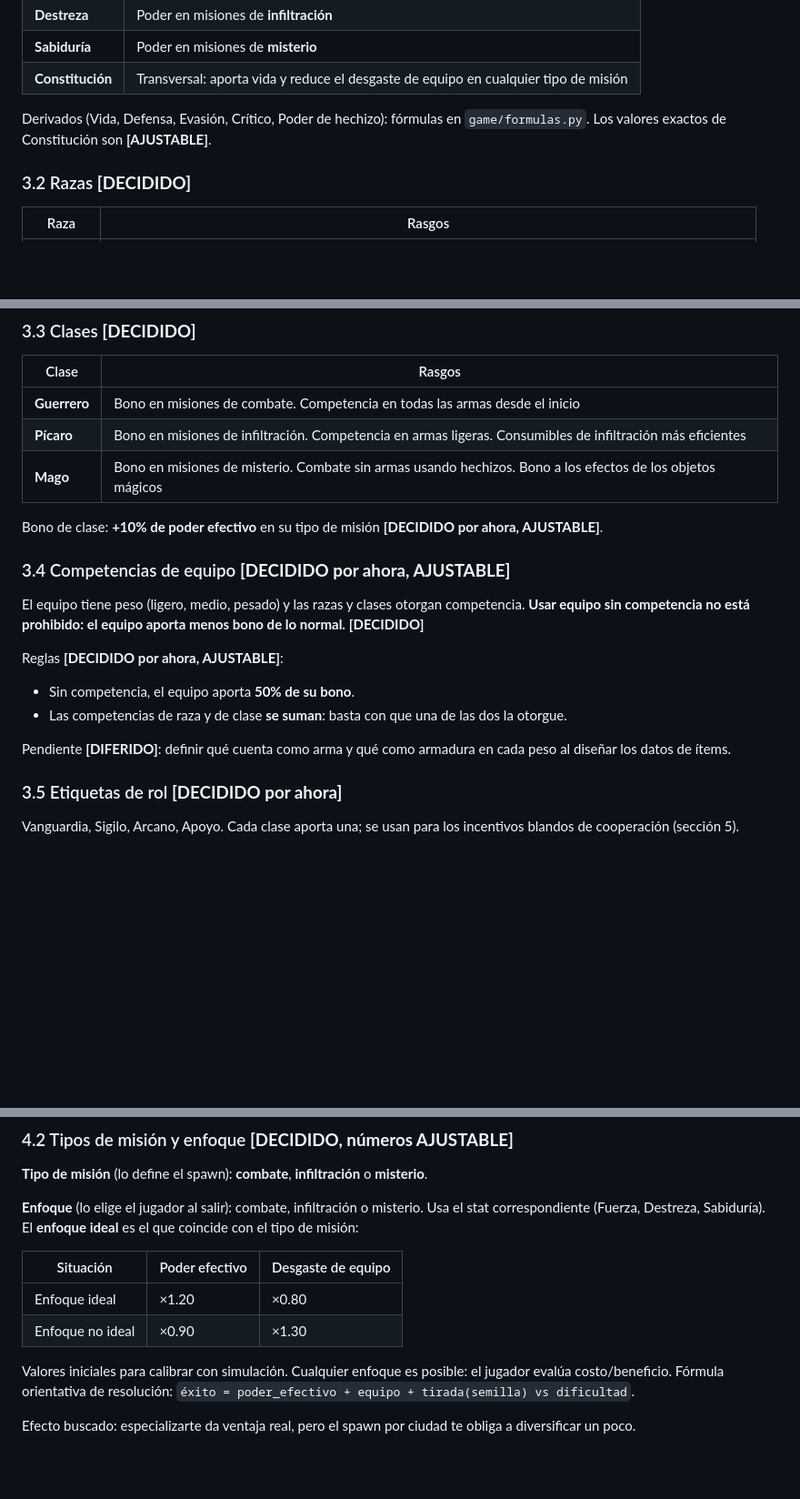
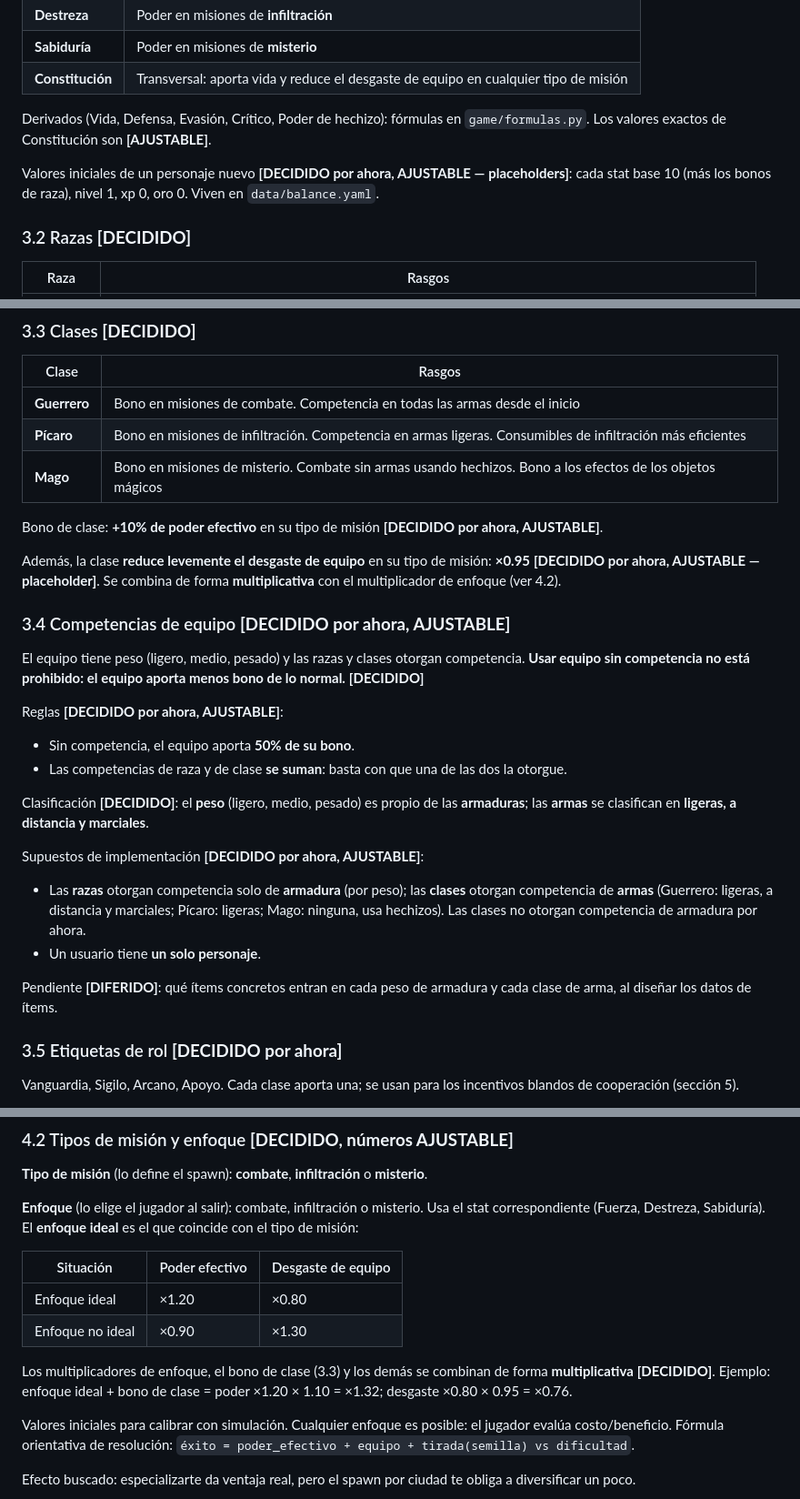
Before and after one commit to AgustinCoup/Browser-Game, a Markdown page: docs/GDD.md, 3 parts joined by grey strips. Shown at 91% size. Rendered like a GitHub page; blank space fills up the shorter version.

Commit message:
docs: record class wear bonus, gear classification and placeholders in GDD
Co-Authored-By: Claude Sonnet 5.5 <noreply@anthropic.com>

```diff
--- a/docs/GDD.md
+++ b/docs/GDD.md
@@ -28,6 +28,8 @@ Cuatro stats primarios:
 
 Derivados (Vida, Defensa, Evasión, Crítico, Poder de hechizo): fórmulas en `game/formulas.py`. Los valores exactos de Constitución son **[AJUSTABLE]**.
 
+Valores iniciales de un personaje nuevo **[DECIDIDO por ahora, AJUSTABLE — placeholders]**: cada stat base 10 (más los bonos de raza), nivel 1, xp 0, oro 0. Viven en `data/balance.yaml`.
+
 ### 3.2 Razas **[DECIDIDO]**
 | Raza | Rasgos |
 |---|---|
@@ -45,6 +47,8 @@ Derivados (Vida, Defensa, Evasión, Crítico, Poder de hechizo): fórmulas en `g
 
 Bono de clase: **+10% de poder efectivo** en su tipo de misión **[DECIDIDO por ahora, AJUSTABLE]**.
 
+Además, la clase **reduce levemente el desgaste de equipo** en su tipo de misión: **×0.95** **[DECIDIDO por ahora, AJUSTABLE — placeholder]**. Se combina de forma **multiplicativa** con el multiplicador de enfoque (ver 4.2).
+
 ### 3.4 Competencias de equipo **[DECIDIDO por ahora, AJUSTABLE]**
 El equipo tiene peso (ligero, medio, pesado) y las razas y clases otorgan competencia. **Usar equipo sin competencia no está prohibido: el equipo aporta menos bono de lo normal.** **[DECIDIDO]**
 
@@ -52,7 +56,13 @@ Reglas **[DECIDIDO por ahora, AJUSTABLE]**:
 - Sin competencia, el equipo aporta **50% de su bono**.
 - Las competencias de raza y de clase **se suman**: basta con que una de las dos la otorgue.
 
-Pendiente **[DIFERIDO]**: definir qué cuenta como arma y qué como armadura en cada peso al diseñar los datos de ítems.
+Clasificación **[DECIDIDO]**: el **peso** (ligero, medio, pesado) es propio de las **armaduras**; las **armas** se clasifican en **ligeras, a distancia y marciales**.
+
+Supuestos de implementación **[DECIDIDO por ahora, AJUSTABLE]**:
+- Las **razas** otorgan competencia solo de **armadura** (por peso); las **clases** otorgan competencia de **armas** (Guerrero: ligeras, a distancia y marciales; Pícaro: ligeras; Mago: ninguna, usa hechizos). Las clases no otorgan competencia de armadura por ahora.
+- Un usuario tiene **un solo personaje**.
+
+Pendiente **[DIFERIDO]**: qué ítems concretos entran en cada peso de armadura y cada clase de arma, al diseñar los datos de ítems.
 
 ### 3.5 Etiquetas de rol **[DECIDIDO por ahora]**
 Vanguardia, Sigilo, Arcano, Apoyo. Cada clase aporta una; se usan para los incentivos blandos de cooperación (sección 5).
@@ -75,6 +85,8 @@ Todo definido como **datos** (YAML/JSON), no hardcodeado. MVP: 4 razas × 3 clas
 |---|---|---|
 | Enfoque ideal | ×1.20 | ×0.80 |
 | Enfoque no ideal | ×0.90 | ×1.30 |
+
+Los multiplicadores de enfoque, el bono de clase (3.3) y los demás se combinan de forma **multiplicativa** **[DECIDIDO]**. Ejemplo: enfoque ideal + bono de clase = poder ×1.20 × 1.10 = ×1.32; desgaste ×0.80 × 0.95 = ×0.76.
 
 Valores iniciales para calibrar con simulación. Cualquier enfoque es posible: el jugador evalúa costo/beneficio. Fórmula orientativa de resolución: `éxito = poder_efectivo + equipo + tirada(semilla) vs dificultad`.
 
```
